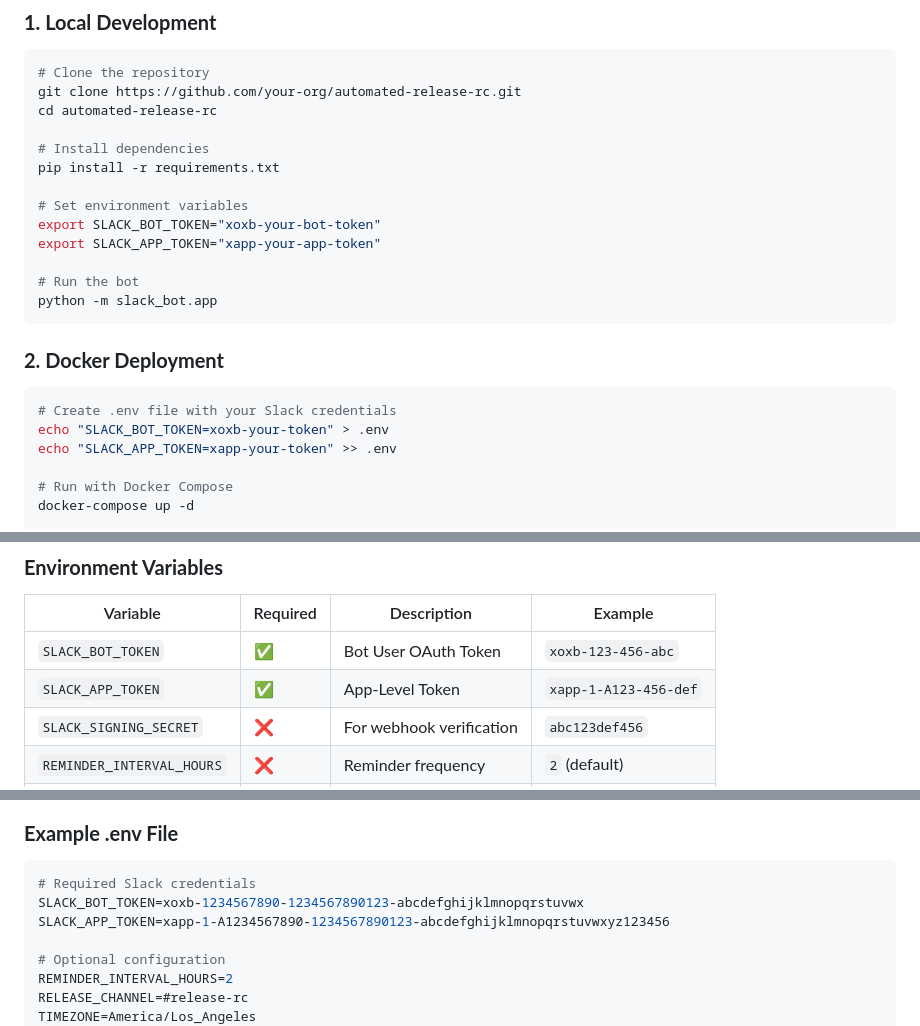
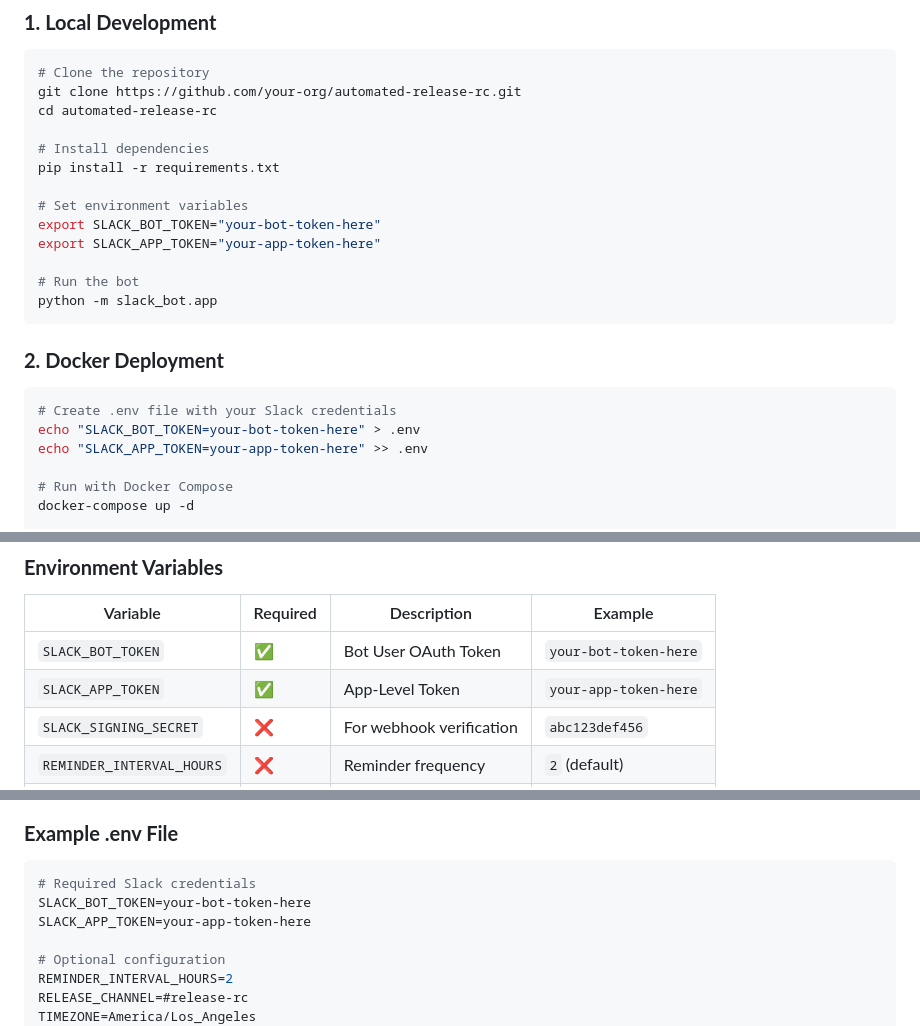
Before and after one commit to ArnoldoM23/automated-release-rc, a Markdown page: slack_bot/README.md, 3 parts joined by grey strips. Rendered like a GitHub page.

````diff
--- a/slack_bot/README.md
+++ b/slack_bot/README.md
@@ -19,8 +19,8 @@ cd automated-release-rc
 pip install -r requirements.txt
 
 # Set environment variables
-export SLACK_BOT_TOKEN="xoxb-your-bot-token"
-export SLACK_APP_TOKEN="xapp-your-app-token"
+export SLACK_BOT_TOKEN="your-bot-token-here"
+export SLACK_APP_TOKEN="your-app-token-here"
 
 # Run the bot
 python -m slack_bot.app
@@ -30,8 +30,8 @@ python -m slack_bot.app
 
 ```bash
 # Create .env file with your Slack credentials
-echo "SLACK_BOT_TOKEN=xoxb-your-token" > .env
-echo "SLACK_APP_TOKEN=xapp-your-token" >> .env
+echo "SLACK_BOT_TOKEN=your-bot-token-here" > .env
+echo "SLACK_APP_TOKEN=your-app-token-here" >> .env
 
 # Run with Docker Compose
 docker-compose up -d
@@ -95,8 +95,8 @@ In **Event Subscriptions**:
 
 | Variable | Required | Description | Example |
 |----------|----------|-------------|---------|
-| `SLACK_BOT_TOKEN` | ✅ | Bot User OAuth Token | `xoxb-123-456-abc` |
-| `SLACK_APP_TOKEN` | ✅ | App-Level Token | `xapp-1-A123-456-def` |
+| `SLACK_BOT_TOKEN` | ✅ | Bot User OAuth Token | `your-bot-token-here` |
+| `SLACK_APP_TOKEN` | ✅ | App-Level Token | `your-app-token-here` |
 | `SLACK_SIGNING_SECRET` | ❌ | For webhook verification | `abc123def456` |
 | `REMINDER_INTERVAL_HOURS` | ❌ | Reminder frequency | `2` (default) |
 | `RELEASE_CHANNEL` | ❌ | Default channel | `#release-rc` |
@@ -108,8 +108,8 @@ In **Event Subscriptions**:
 
 ```bash
 # Required Slack credentials
-SLACK_BOT_TOKEN=xoxb-1234567890-1234567890123-abcdefghijklmnopqrstuvwx
-SLACK_APP_TOKEN=xapp-1-A1234567890-1234567890123-abcdefghijklmnopqrstuvwxyz123456
+SLACK_BOT_TOKEN=your-bot-token-here
+SLACK_APP_TOKEN=your-app-token-here
 
 # Optional configuration
 REMINDER_INTERVAL_HOURS=2
````
Also changed, not shown: other parts of slack_bot/README.md (+4 -4 lines), slack_bot/DEPLOYMENT.md (+2 -2 lines).
